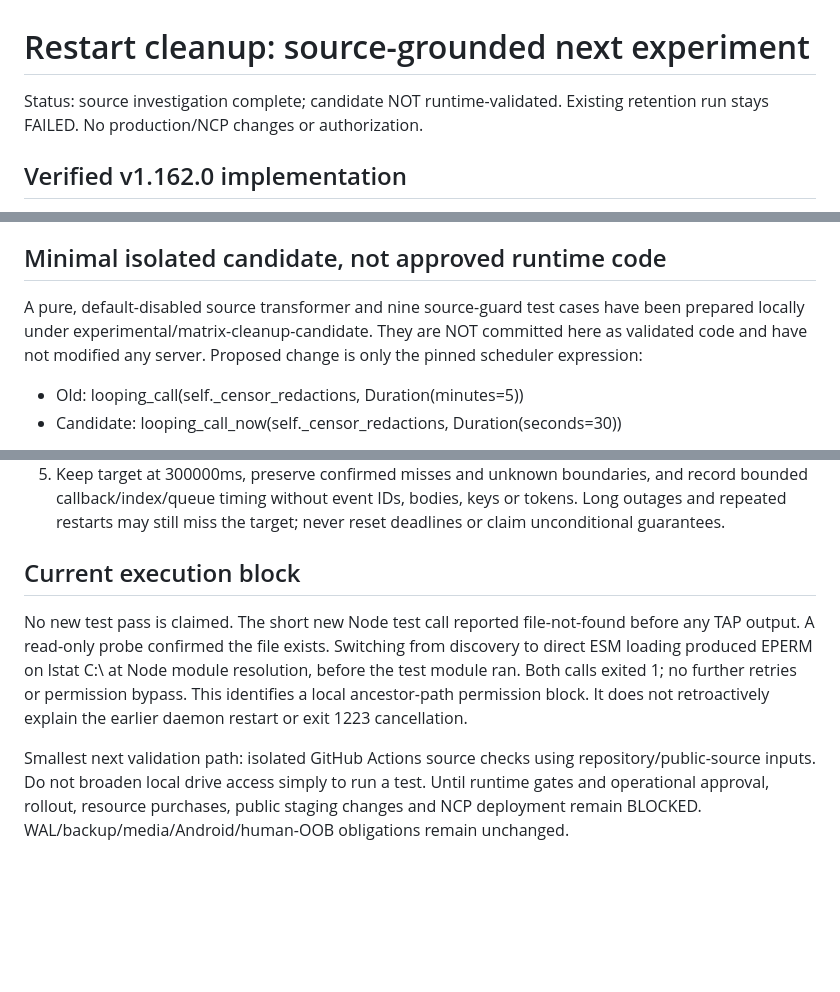
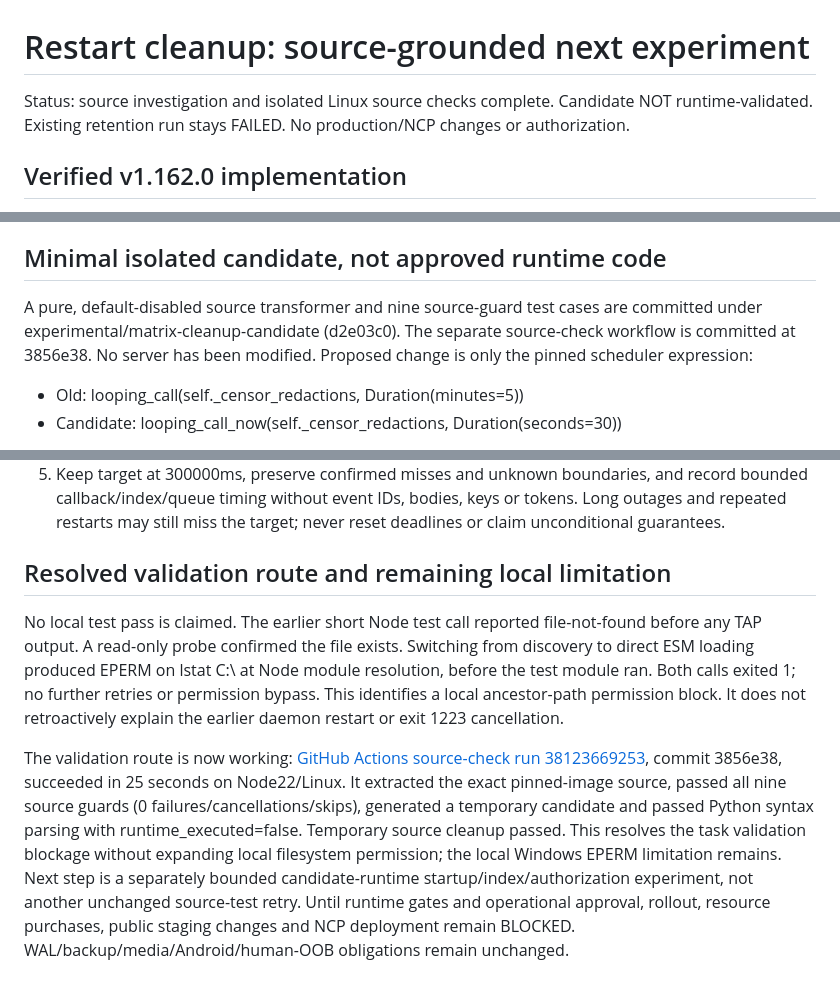
Before and after one commit to hgs011809-cmyk/secure-mobile-messenger-mvp, a Markdown page: docs/MATRIX_RESTART_CLEANUP_PLAN.md, 3 parts joined by grey strips. GitHub-like rendering; blank space fills up the shorter version.

Commit message:
Record passing Linux source checks and resolved validation route [skip ci]

```diff
--- a/docs/MATRIX_RESTART_CLEANUP_PLAN.md
+++ b/docs/MATRIX_RESTART_CLEANUP_PLAN.md
@@ -1,6 +1,6 @@
 # Restart cleanup: source-grounded next experiment
 
-Status: source investigation complete; candidate NOT runtime-validated. Existing retention run stays FAILED. No production/NCP changes or authorization.
+Status: source investigation and isolated Linux source checks complete. Candidate NOT runtime-validated. Existing retention run stays FAILED. No production/NCP changes or authorization.
 
 ## Verified v1.162.0 implementation
 
@@ -11,7 +11,7 @@ This supplies a concrete restart-delay mechanism consistent with observed 343.65
 
 ## Minimal isolated candidate, not approved runtime code
 
-A pure, default-disabled source transformer and nine source-guard test cases have been prepared locally under experimental/matrix-cleanup-candidate. They are NOT committed here as validated code and have not modified any server. Proposed change is only the pinned scheduler expression:
+A pure, default-disabled source transformer and nine source-guard test cases are committed under experimental/matrix-cleanup-candidate (d2e03c0). The separate source-check workflow is committed at 3856e38. No server has been modified. Proposed change is only the pinned scheduler expression:
 
 - Old: looping_call(self._censor_redactions, Duration(minutes=5))
 - Candidate: looping_call_now(self._censor_redactions, Duration(seconds=30))
@@ -28,8 +28,8 @@ This is a private implementation customization, NOT a supported homeserver confi
 4. Negative controls: unredacted encrypted messages remain unchanged; unauthorized and wrong-room redactions cannot erase them; policy-state redactions remain blocked by the ingress boundary. Cache/API/SDK display behavior must agree after cleanup.
 5. Keep target at 300000ms, preserve confirmed misses and unknown boundaries, and record bounded callback/index/queue timing without event IDs, bodies, keys or tokens. Long outages and repeated restarts may still miss the target; never reset deadlines or claim unconditional guarantees.
 
-## Current execution block
+## Resolved validation route and remaining local limitation
 
-No new test pass is claimed. The short new Node test call reported file-not-found before any TAP output. A read-only probe confirmed the file exists. Switching from discovery to direct ESM loading produced EPERM on lstat C:\ at Node module resolution, before the test module ran. Both calls exited 1; no further retries or permission bypass. This identifies a local ancestor-path permission block. It does not retroactively explain the earlier daemon restart or exit 1223 cancellation.
+No local test pass is claimed. The earlier short Node test call reported file-not-found before any TAP output. A read-only probe confirmed the file exists. Switching from discovery to direct ESM loading produced EPERM on lstat C:\ at Node module resolution, before the test module ran. Both calls exited 1; no further retries or permission bypass. This identifies a local ancestor-path permission block. It does not retroactively explain the earlier daemon restart or exit 1223 cancellation.
 
-Smallest next validation path: isolated GitHub Actions source checks using repository/public-source inputs. Do not broaden local drive access simply to run a test. Until runtime gates and operational approval, rollout, resource purchases, public staging changes and NCP deployment remain BLOCKED. WAL/backup/media/Android/human-OOB obligations remain unchanged.
+The validation route is now working: [GitHub Actions source-check run 38123669253](https://github.com/hgs011809-cmyk/secure-mobile-messenger-mvp/actions/runs/38123669253), commit 3856e38, succeeded in 25 seconds on Node22/Linux. It extracted the exact pinned-image source, passed all nine source guards (0 failures/cancellations/skips), generated a temporary candidate and passed Python syntax parsing with runtime_executed=false. Temporary source cleanup passed. This resolves the task validation blockage without expanding local filesystem permission; the local Windows EPERM limitation remains. Next step is a separately bounded candidate-runtime startup/index/authorization experiment, not another unchanged source-test retry. Until runtime gates and operational approval, rollout, resource purchases, public staging changes and NCP deployment remain BLOCKED. WAL/backup/media/Android/human-OOB obligations remain unchanged.
```
